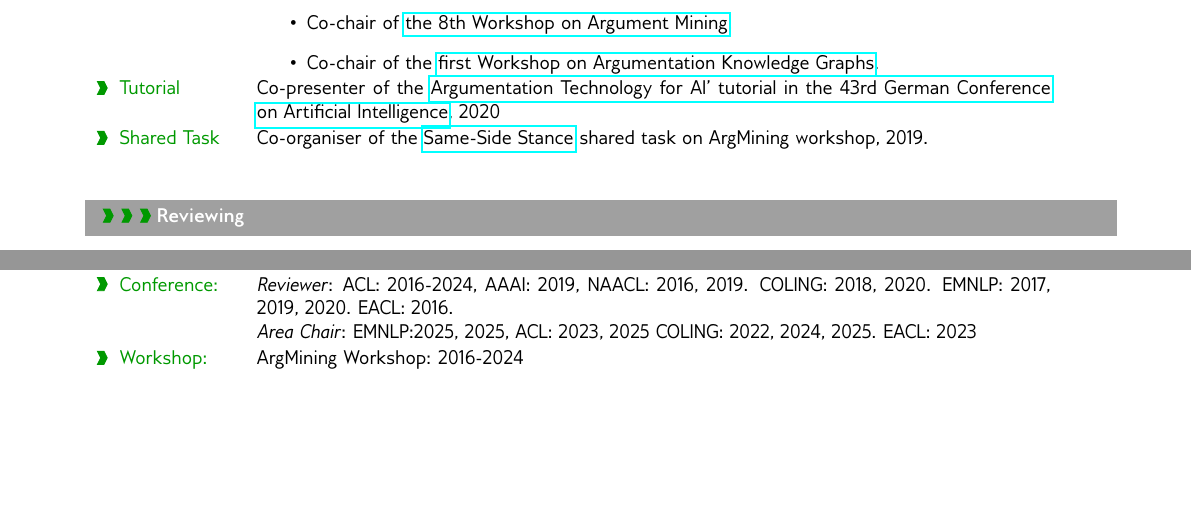
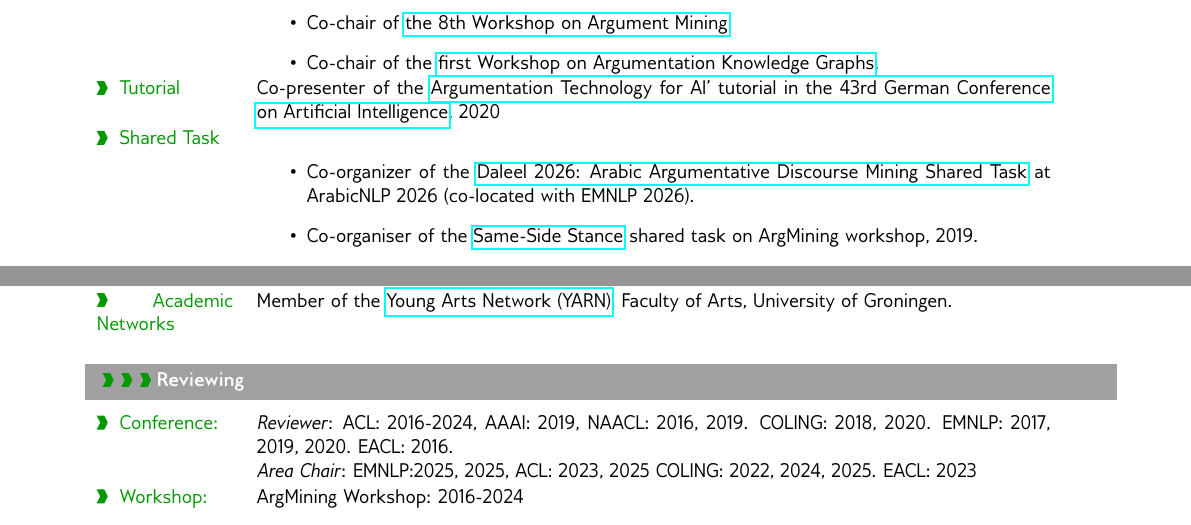
Before and after one commit to Khalid-AlKhatib/CV, a LaTeX document (main.tex, which reads CV.Sections/Organisation.tex): two parts of pages 1 and 2 of 8, joined at a grey line, cut so that both start at the same text, the shorter picture padded with empty space. Compiled offline with pdfLaTeX.

Commit message:
Add YARN membership and Daleel 2026 shared-task organization

```diff
--- a/CV.Sections/Organisation.tex
+++ b/CV.Sections/Organisation.tex
@@ -22,9 +22,13 @@
 }
 \metasection{Tutorial}{Co-presenter of the \href{http://ratio.sc.cit-ec.uni-bielefeld.de/de/events/ki-tutorial-21-25-sep-2020/} {Argumentation Technology for AI' tutorial in the 43rd German Conference on Artificial Intelligence}, 2020
 }
-\metasection{Shared Task}{Co-organiser of the \href{https://webis.de/events/sameside-19/}{Same-Side Stance} shared task on ArgMining workshop, 2019.
+\metasection{Shared Task}{
+\begin{itemize}
+\item Co-organizer of the \href{https://qatardebate.org/programs/academic-programs/daleel2026-shared-task/}{Daleel 2026: Arabic Argumentative Discourse Mining Shared Task} at ArabicNLP 2026 (co-located with EMNLP 2026).
+\item Co-organiser of the \href{https://webis.de/events/sameside-19/}{Same-Side Stance} shared task on ArgMining workshop, 2019.
+\end{itemize}
+}
 
-
-
-
+\metasection{Academic Networks}{
+Member of the \href{https://www.rug.nl/research/research-let/?lang=en}{Young Arts Network (YARN)}, Faculty of Arts, University of Groningen.
 }
```
